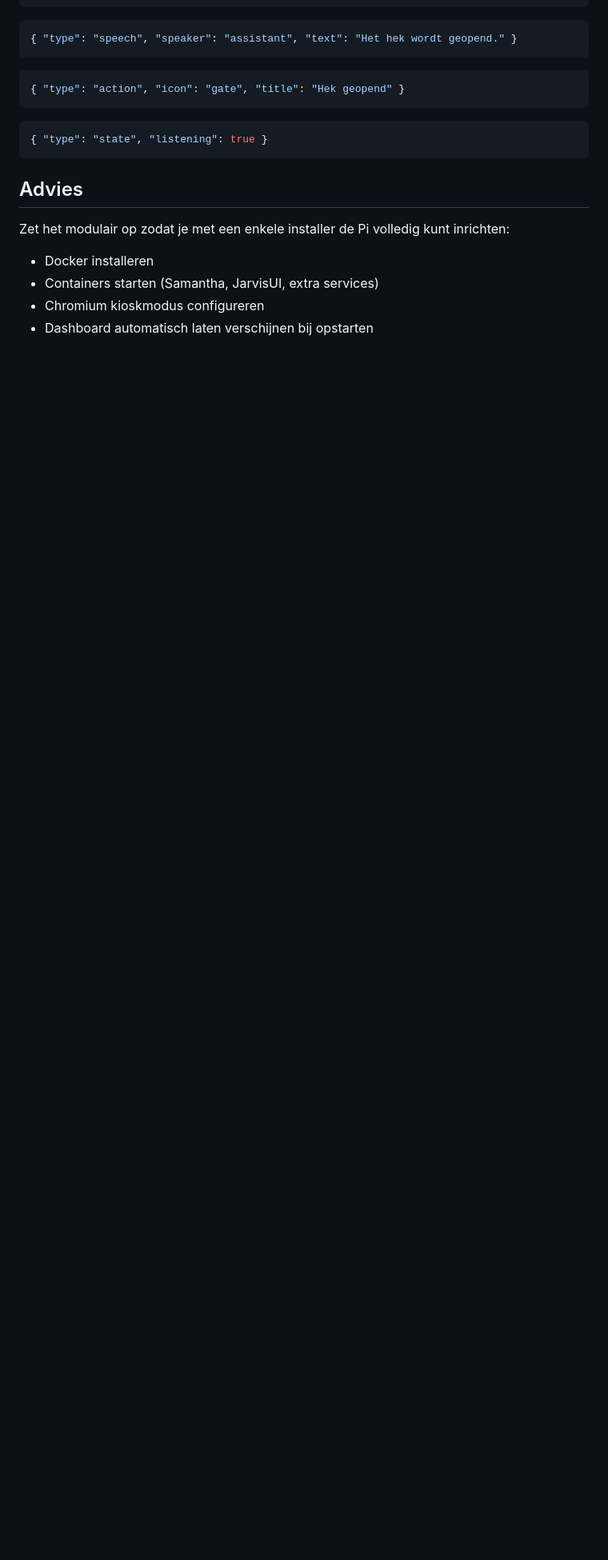
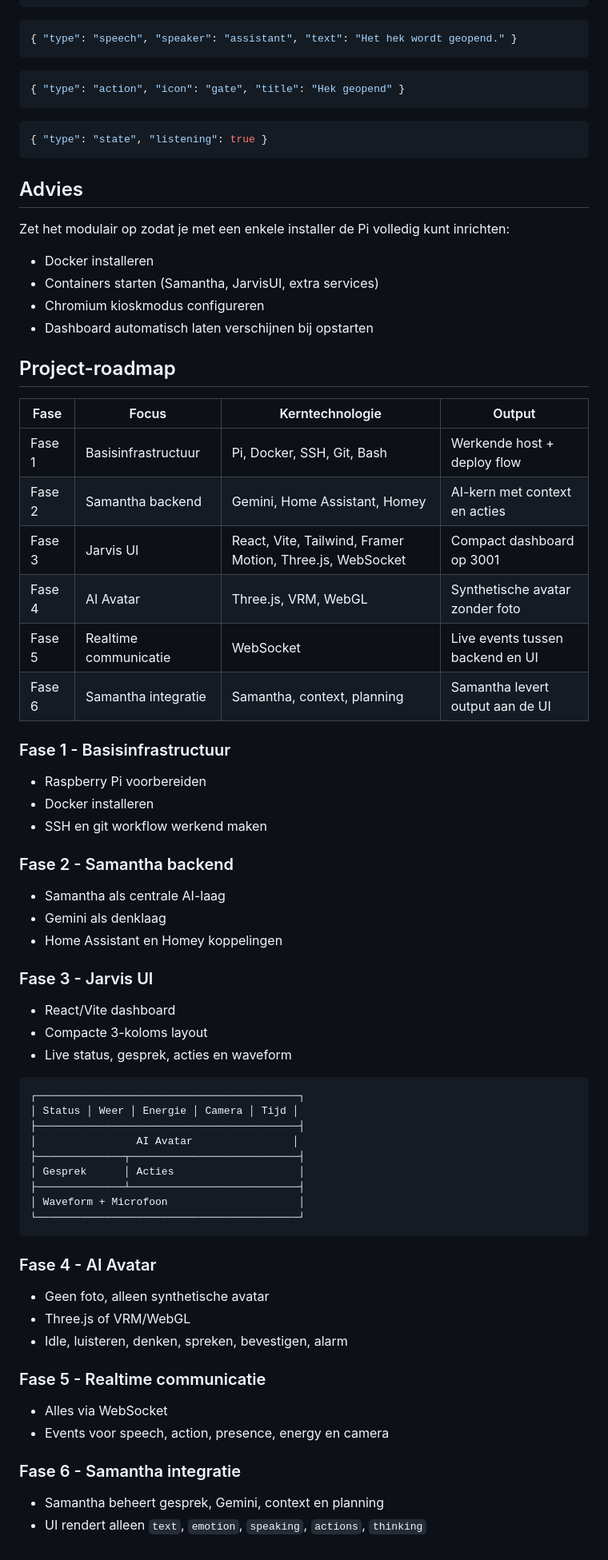
Before and after one commit to Revenberg/rpiai, a Markdown page: readme/5-jarvis-kiosk-interface.md, the part around the change. Shown at 80% size. Rendered like a GitHub page; blank space fills up the shorter version.

Commit message:
Condense Jarvis kiosk roadmap into phased table

````diff
--- a/readme/5-jarvis-kiosk-interface.md
+++ b/readme/5-jarvis-kiosk-interface.md
@@ -216,3 +216,60 @@ Zet het modulair op zodat je met een enkele installer de Pi volledig kunt inrich
 - Containers starten (Samantha, JarvisUI, extra services)
 - Chromium kioskmodus configureren
 - Dashboard automatisch laten verschijnen bij opstarten
+
+## Project-roadmap
+
+| Fase | Focus | Kerntechnologie | Output |
+| --- | --- | --- | --- |
+| Fase 1 | Basisinfrastructuur | Pi, Docker, SSH, Git, Bash | Werkende host + deploy flow |
+| Fase 2 | Samantha backend | Gemini, Home Assistant, Homey | AI-kern met context en acties |
+| Fase 3 | Jarvis UI | React, Vite, Tailwind, Framer Motion, Three.js, WebSocket | Compact dashboard op 3001 |
+| Fase 4 | AI Avatar | Three.js, VRM, WebGL | Synthetische avatar zonder foto |
+| Fase 5 | Realtime communicatie | WebSocket | Live events tussen backend en UI |
+| Fase 6 | Samantha integratie | Samantha, context, planning | Samantha levert output aan de UI |
+
+### Fase 1 - Basisinfrastructuur
+
+- Raspberry Pi voorbereiden
+- Docker installeren
+- SSH en git workflow werkend maken
+
+### Fase 2 - Samantha backend
+
+- Samantha als centrale AI-laag
+- Gemini als denklaag
+- Home Assistant en Homey koppelingen
+
+### Fase 3 - Jarvis UI
+
+- React/Vite dashboard
+- Compacte 3-koloms layout
+- Live status, gesprek, acties en waveform
+
+```text
+┌──────────────────────────────────────────┐
+│ Status │ Weer │ Energie │ Camera │ Tijd │
+├──────────────────────────────────────────┤
+│                AI Avatar                │
+├──────────────┬───────────────────────────┤
+│ Gesprek      │ Acties                    │
+├──────────────┴───────────────────────────┤
+│ Waveform + Microfoon                     │
+└──────────────────────────────────────────┘
+```
+
+### Fase 4 - AI Avatar
+
+- Geen foto, alleen synthetische avatar
+- Three.js of VRM/WebGL
+- Idle, luisteren, denken, spreken, bevestigen, alarm
+
+### Fase 5 - Realtime communicatie
+
+- Alles via WebSocket
+- Events voor speech, action, presence, energy en camera
+
+### Fase 6 - Samantha integratie
+
+- Samantha beheert gesprek, Gemini, context en planning
+- UI rendert alleen `text`, `emotion`, `speaking`, `actions`, `thinking`
````
